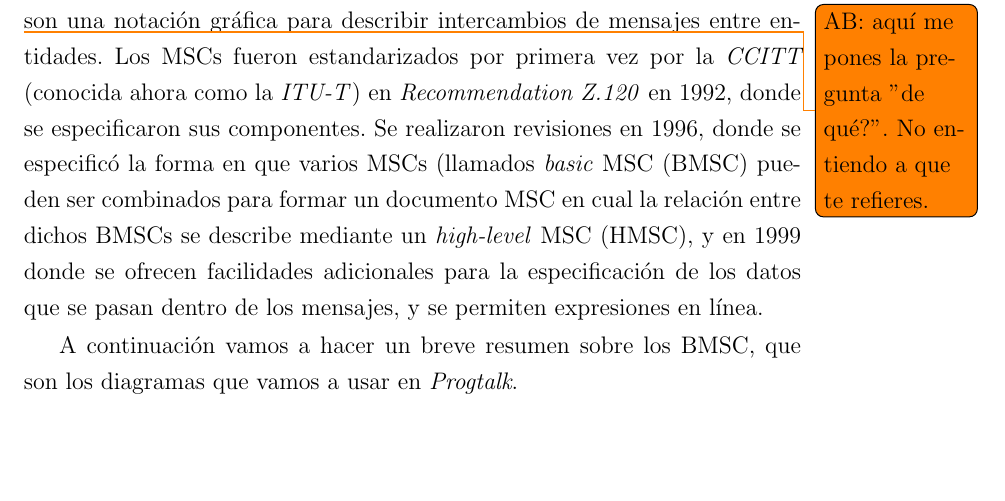
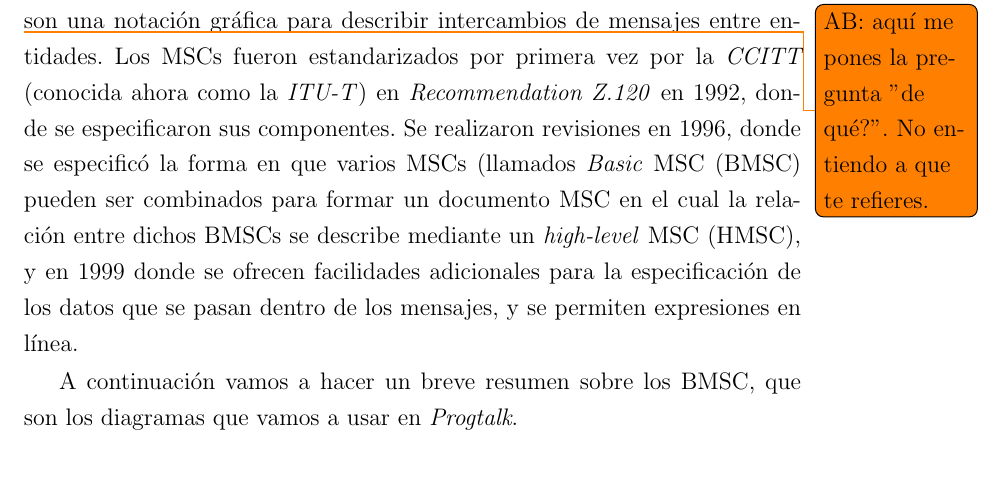
Before and after one commit to adri24an/ProgTalk, a LaTeX book (doc/progtalk.tex, which reads doc/intromsc.tex): part of page 7 of 39, cut so that both start at the same text, the shorter picture padded with empty space. Compiled offline with pdfLaTeX.

Commit message:
Corregidos errores lexicos

```diff
--- a/doc/intromsc.tex
+++ b/doc/intromsc.tex
@@ -9,8 +9,8 @@ estandarizados por primera vez por la \textit{CCITT} (conocida ahora
 como la \textit{ITU-T}) en \textit{Recommendation Z.120} en 1992,
 donde se especificaron sus componentes.
 Se realizaron revisiones en 1996, donde se especificó la
-forma en que varios MSCs (llamados \textit{basic} MSC (BMSC) pueden
-ser combinados para formar un documento MSC en cual la relación entre
+forma en que varios MSCs (llamados \textit{Basic} MSC (BMSC) pueden
+ser combinados para formar un documento MSC en el cual la relación entre
 dichos BMSCs se describe mediante un \textit{high-level} MSC (HMSC), y
 en 1999 donde se ofrecen facilidades adicionales para la
 especificación de los datos que se pasan dentro de los mensajes, y se
```
Also changed, not shown: doc/intromsc.tex (2 more changed lines).
